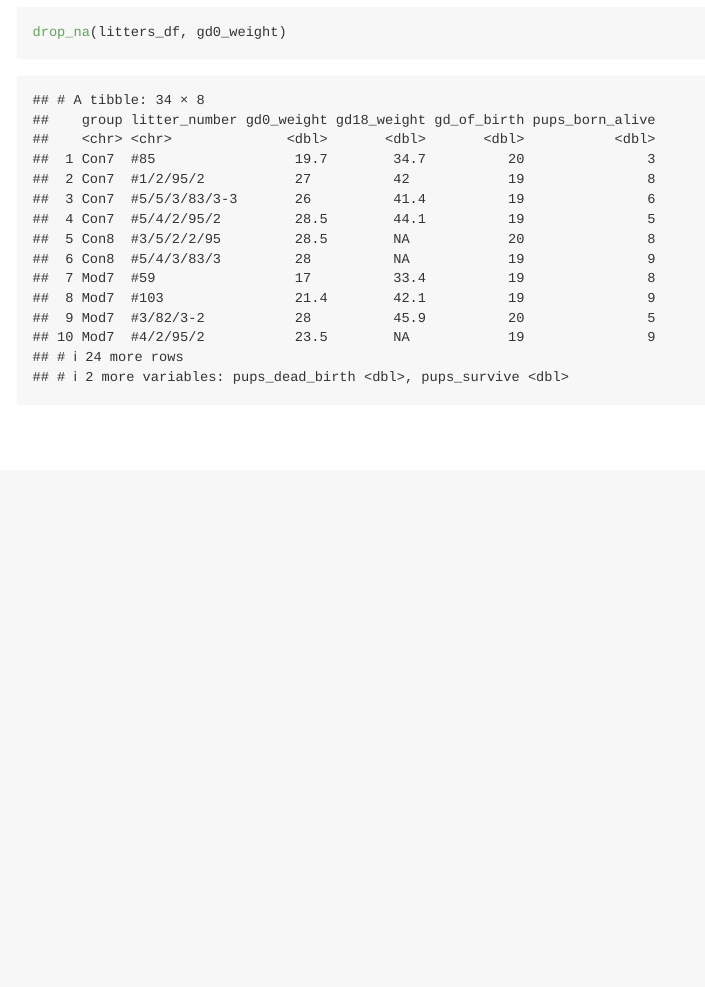
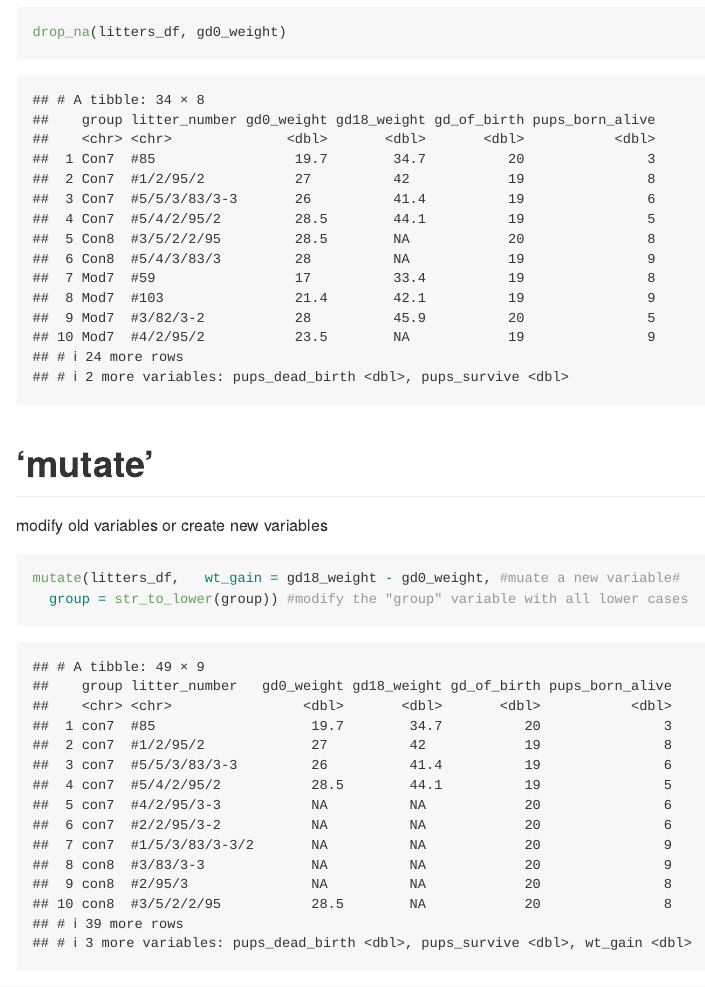
Before and after one commit to ys3508/Data_Wrangling_1, an R Markdown document (data_manipulation.Rmd): the page in a window 1100 px wide, from 9010 px down. Rendered offline with R 4.5, knitr and Pandoc, with nearby package versions; column names are cleaned by a stand-in for the janitor package.

Commit message:
mutate function

````diff
--- a/data_manipulation.Rmd
+++ b/data_manipulation.Rmd
@@ -98,3 +98,10 @@ Remove NAS only in column "gd0_weight"
 ```{r}
 drop_na(litters_df, gd0_weight)
 ```
+# 'mutate'
+
+modify old variables or create new variables
+```{r}
+mutate(litters_df,   wt_gain = gd18_weight - gd0_weight, #muate a new variable#
+  group = str_to_lower(group)) #modify the "group" variable with all lower cases
+```
````
Also changed, not shown: data_manipulation.md.
